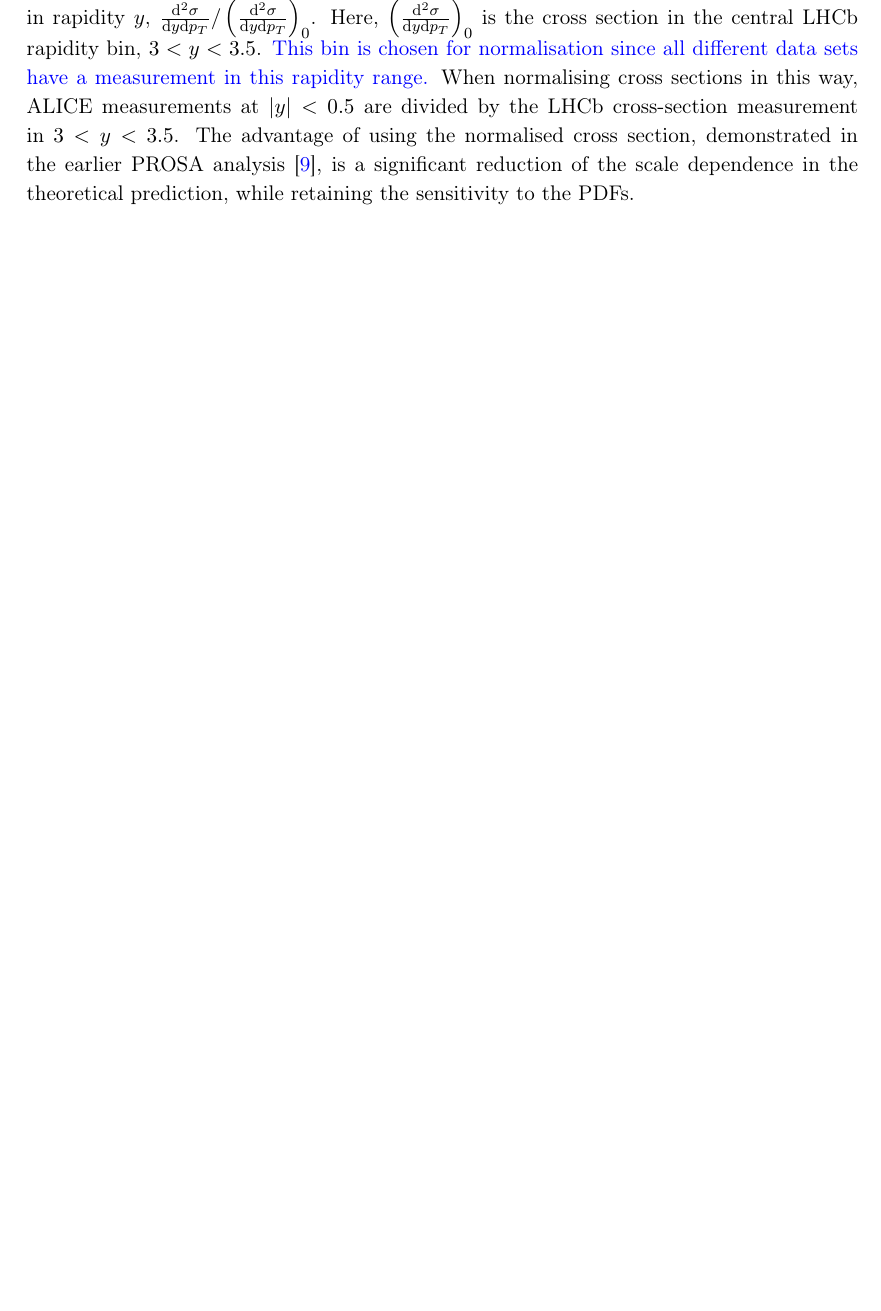
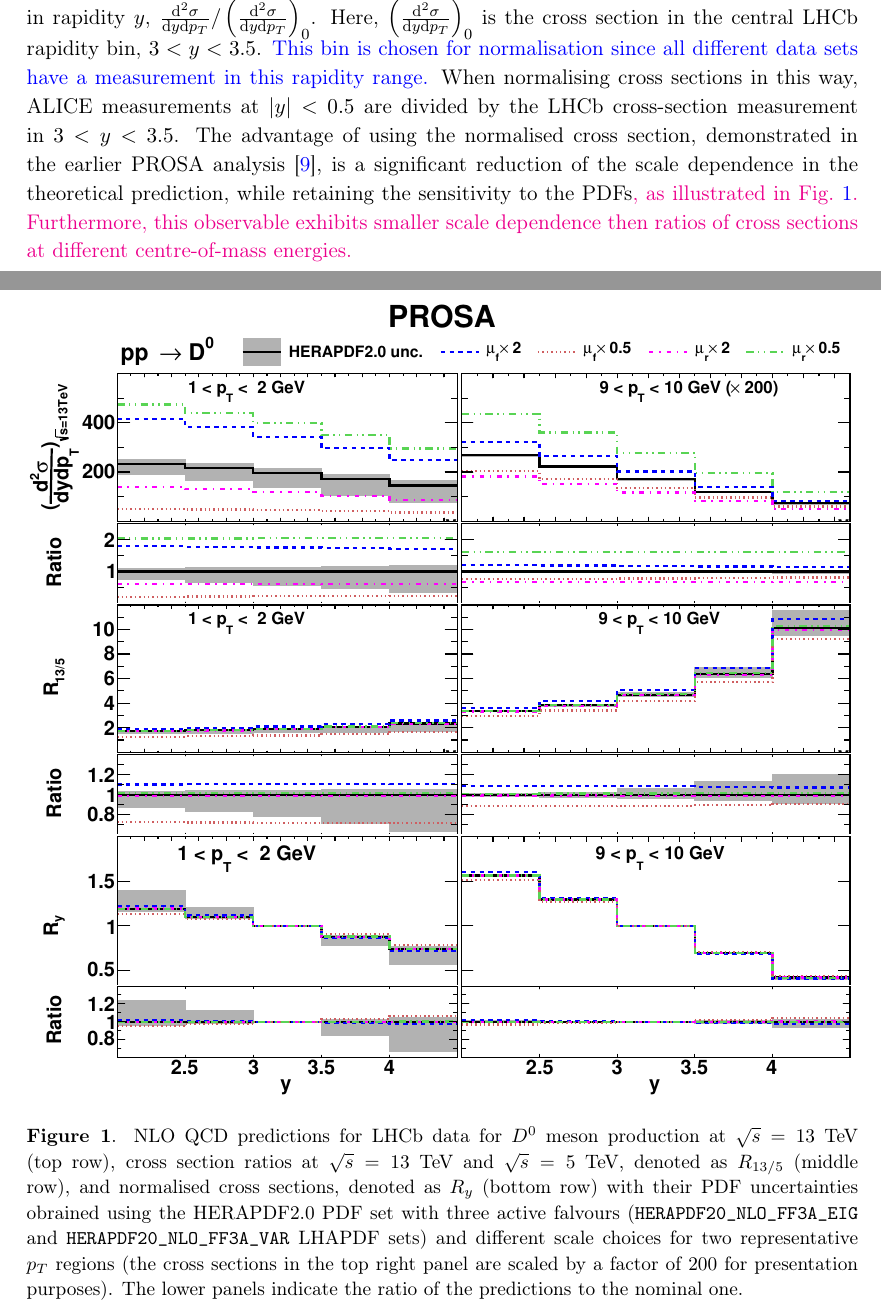
Before and after one commit to zenaiev/prosa2019, a LaTeX document (jhep/prosa2019-jhep.tex, which reads jhep/main.tex): part of page 3 of 23 before the commit and two parts of pages 3 and 4 of 24 after it, the two joined at a grey line, cut so that both start at the same text, the shorter picture padded with empty space. Compiled offline with pdfLaTeX.

Commit message:
New figure with scale variations

```diff
--- a/jhep/main.tex
+++ b/jhep/main.tex
@@ -34,7 +34,19 @@ The cross sections measured by LHCb and ALICE in each $p_T$ range are normalised
 When normalising cross sections in this way, ALICE measurements at $|y| < 0.5$ are divided by the LHCb cross-section measurement in $3 < y < 3.5$.
 The advantage of using the normalised cross section, demonstrated in the earlier PROSA analysis~\cite{Zenaiev:2015rfa},
 is a significant reduction of the scale dependence in the theoretical prediction,  while retaining the sensitivity to
-the PDFs.
+the PDFs{\color{magenta}, as illustrated in Fig.~\ref{fig:scalevars}.
+Furthermore, this observable exhibits smaller scale dependence then ratios of cross sections at different centre-of-mass energies.}
+
+\begin{figure}
+    \centering
+    \includegraphics[width=1.00\textwidth]{figs/prosa-scale-vars.pdf}
+    \caption{NLO QCD predictions for LHCb data for $D^{0}$ meson production at $\sqrt{s} = 13$~TeV (top row),
+      cross section ratios at $\sqrt{s} = 13$~TeV and $\sqrt{s} = 5$~TeV, denoted as $R_{13/5}$ (middle row), and normalised cross sections, denoted as $R_y$ (bottom row)
+      with their PDF uncertainties obrained using the HERAPDF2.0 PDF set with three active falvours (\texttt{HERAPDF20\_NLO\_FF3A\_EIG} and \texttt{HERAPDF20\_NLO\_FF3A\_VAR} LHAPDF sets) and different scale choices for two representative $p_T$ regions
+      (the cross sections in the top right panel are scaled by a factor of $200$ for presentation purposes).
+      The lower panels indicate the ratio of the predictions to the nominal one.}
+    \label{fig:scalevars}
+\end{figure}
 
 In the presented QCD analysis, bin-to-bin correlations in the input measurements are taken into account as described in the following. The treatment of correlated experimental uncertainties for the HERA data follows that of the original publications~\cite{Abramowicz:2015mha,H1:2018flt}.
 
```
Also changed, not shown: arxiv/figs/prosa-scale-vars.pdf (added), figs/prosa-scale-vars.pdf (added), jhep/figs/prosa-scale-vars.pdf (added), prosa2019.pdf, jhep/main.tex (7 more changed lines).
